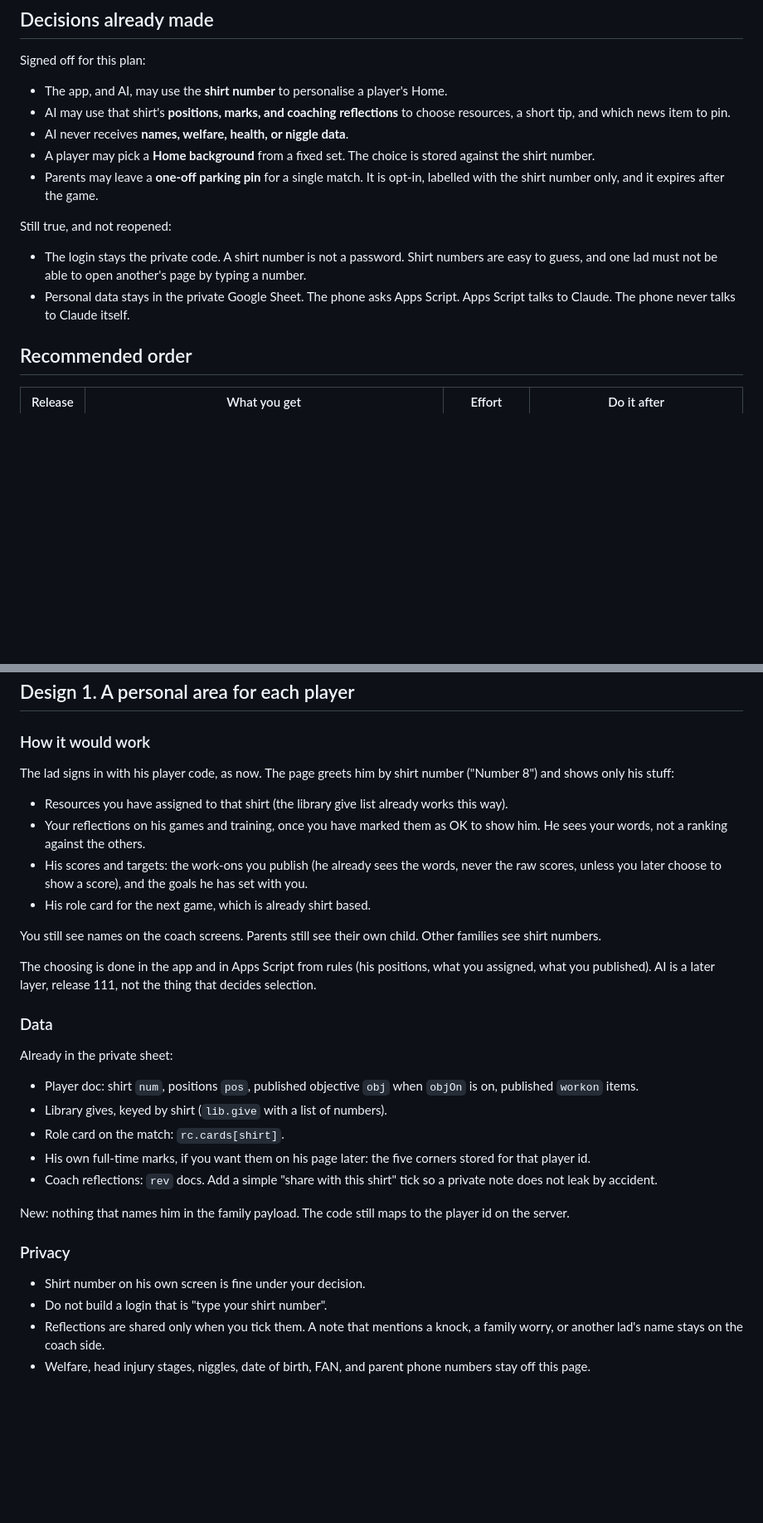
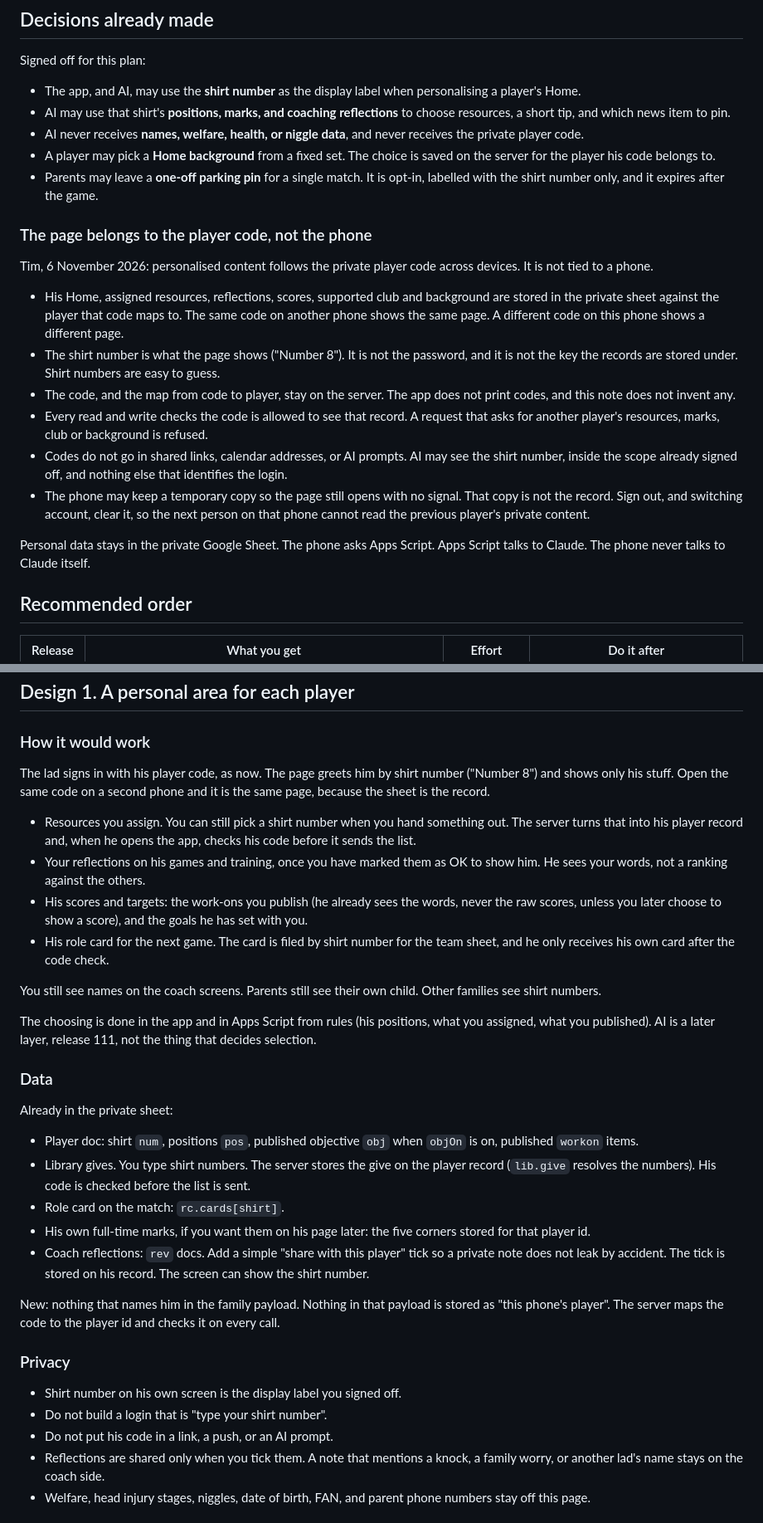
Before and after one commit to wardyboy11-hue/touchline, a Markdown page: docs/review/2026-11-roadmap.md, 2 parts joined by grey strips. Shown at 83% size. Rendered like a GitHub page; blank space fills up the shorter version.

Commit message:
Tie personalised pages to the player code, not the phone.
Shirt number stays the label on screen. The private sheet is the record, codes stay off shared links and AI prompts, and the phone cache is temporary.

Co-authored-by: wardyboy11-hue <wardyboy11-hue@users.noreply.github.com>

```diff
--- a/docs/review/2026-11-roadmap.md
+++ b/docs/review/2026-11-roadmap.md
@@ -10,16 +10,24 @@ Effort words: **small** is one careful change, **medium** is a release and a pho
 
 Signed off for this plan:
 
-- The app, and AI, may use the **shirt number** to personalise a player's Home.
+- The app, and AI, may use the **shirt number** as the display label when personalising a player's Home.
 - AI may use that shirt's **positions, marks, and coaching reflections** to choose resources, a short tip, and which news item to pin.
-- AI never receives **names, welfare, health, or niggle data**.
-- A player may pick a **Home background** from a fixed set. The choice is stored against the shirt number.
+- AI never receives **names, welfare, health, or niggle data**, and never receives the private player code.
+- A player may pick a **Home background** from a fixed set. The choice is saved on the server for the player his code belongs to.
 - Parents may leave a **one-off parking pin** for a single match. It is opt-in, labelled with the shirt number only, and it expires after the game.
 
-Still true, and not reopened:
+### The page belongs to the player code, not the phone
 
-- The login stays the private code. A shirt number is not a password. Shirt numbers are easy to guess, and one lad must not be able to open another's page by typing a number.
-- Personal data stays in the private Google Sheet. The phone asks Apps Script. Apps Script talks to Claude. The phone never talks to Claude itself.
+Tim, 6 November 2026: personalised content follows the private player code across devices. It is not tied to a phone.
+
+- His Home, assigned resources, reflections, scores, supported club and background are stored in the private sheet against the player that code maps to. The same code on another phone shows the same page. A different code on this phone shows a different page.
+- The shirt number is what the page shows ("Number 8"). It is not the password, and it is not the key the records are stored under. Shirt numbers are easy to guess.
+- The code, and the map from code to player, stay on the server. The app does not print codes, and this note does not invent any.
+- Every read and write checks the code is allowed to see that record. A request that asks for another player's resources, marks, club or background is refused.
+- Codes do not go in shared links, calendar addresses, or AI prompts. AI may see the shirt number, inside the scope already signed off, and nothing else that identifies the login.
+- The phone may keep a temporary copy so the page still opens with no signal. That copy is not the record. Sign out, and switching account, clear it, so the next person on that phone cannot read the previous player's private content.
+
+Personal data stays in the private Google Sheet. The phone asks Apps Script. Apps Script talks to Claude. The phone never talks to Claude itself.
 
 ## Recommended order
 
@@ -42,12 +50,12 @@ If a run of games means you can only do one thing, do **105**. If you can do two
 
 ### How it would work
 
-The lad signs in with his player code, as now. The page greets him by shirt number ("Number 8") and shows only his stuff:
+The lad signs in with his player code, as now. The page greets him by shirt number ("Number 8") and shows only his stuff. Open the same code on a second phone and it is the same page, because the sheet is the record.
 
-- Resources you have assigned to that shirt (the library give list already works this way).
+- Resources you assign. You can still pick a shirt number when you hand something out. The server turns that into his player record and, when he opens the app, checks his code before it sends the list.
 - Your reflections on his games and training, once you have marked them as OK to show him. He sees your words, not a ranking against the others.
 - His scores and targets: the work-ons you publish (he already sees the words, never the raw scores, unless you later choose to show a score), and the goals he has set with you.
-- His role card for the next game, which is already shirt based.
+- His role card for the next game. The card is filed by shirt number for the team sheet, and he only receives his own card after the code check.
 
 You still see names on the coach screens. Parents still see their own child. Other families see shirt numbers.
 
@@ -58,17 +66,18 @@ The choosing is done in the app and in Apps Script from rules (his positions, wh
 Already in the private sheet:
 
 - Player doc: shirt `num`, positions `pos`, published objective `obj` when `objOn` is on, published `workon` items.
-- Library gives, keyed by shirt (`lib.give` with a list of numbers).
+- Library gives. You type shirt numbers. The server stores the give on the player record (`lib.give` resolves the numbers). His code is checked before the list is sent.
 - Role card on the match: `rc.cards[shirt]`.
 - His own full-time marks, if you want them on his page later: the five corners stored for that player id.
-- Coach reflections: `rev` docs. Add a simple "share with this shirt" tick so a private note does not leak by accident.
+- Coach reflections: `rev` docs. Add a simple "share with this player" tick so a private note does not leak by accident. The tick is stored on his record. The screen can show the shirt number.
 
-New: nothing that names him in the family payload. The code still maps to the player id on the server.
+New: nothing that names him in the family payload. Nothing in that payload is stored as "this phone's player". The server maps the code to the player id and checks it on every call.
 
 ### Privacy
 
-- Shirt number on his own screen is fine under your decision.
+- Shirt number on his own screen is the display label you signed off.
 - Do not build a login that is "type your shirt number".
+- Do not put his code in a link, a push, or an AI prompt.
 - Reflections are shared only when you tick them. A note that mentions a knock, a family worry, or another lad's name stays on the coach side.
 - Welfare, head injury stages, niggles, date of birth, FAN, and parent phone numbers stay off this page.
 
```
Also changed, not shown: other parts of docs/review/2026-11-roadmap.md (+5 -4 lines), docs/review/2026-11-app-review.md (+5 -3 lines).
